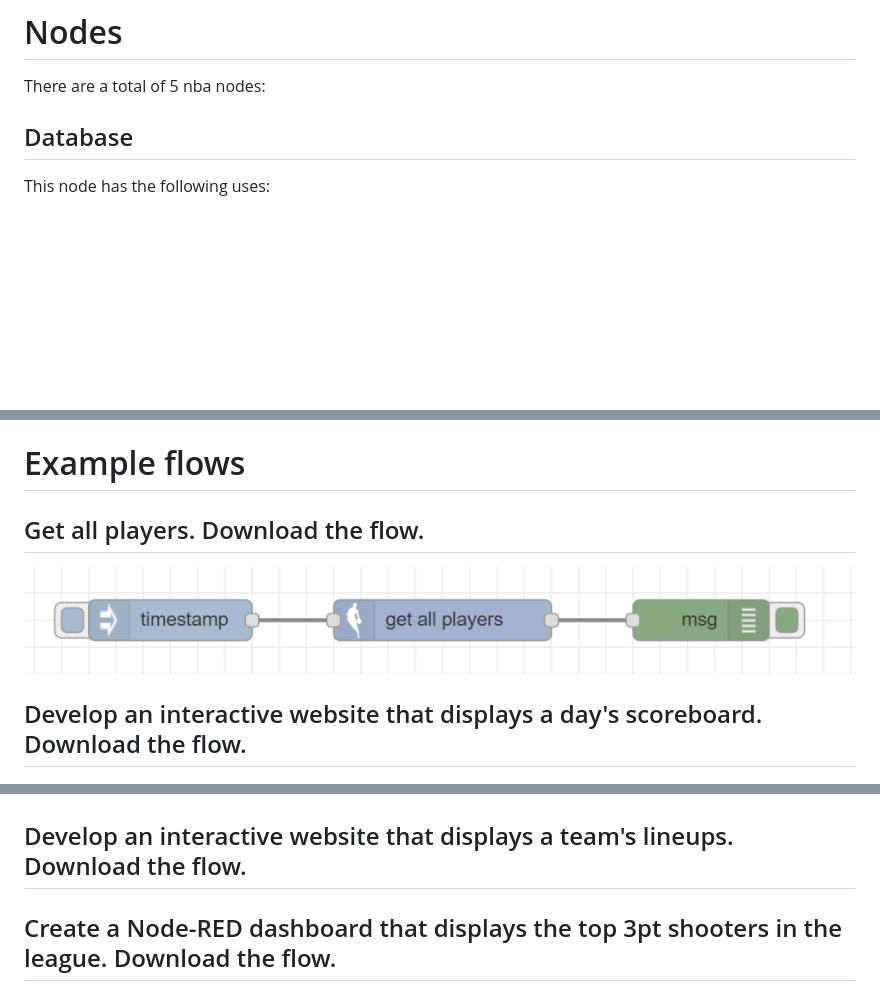
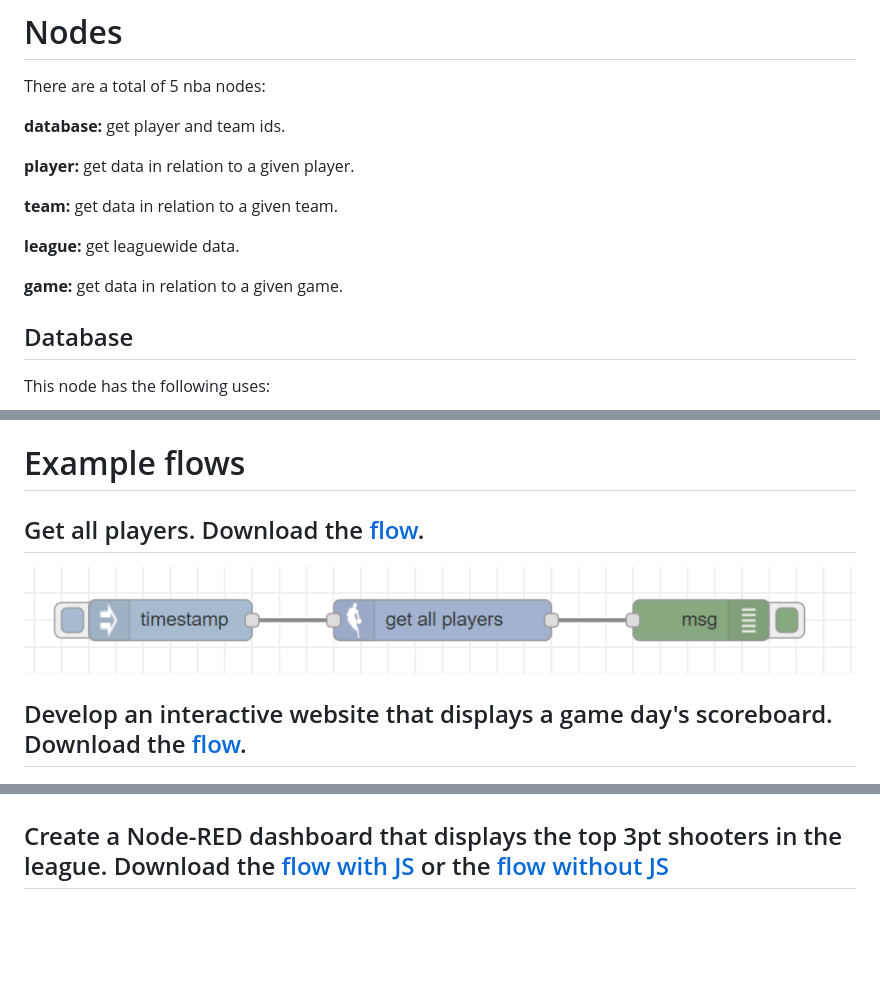
Before and after one commit to jcostello93/node-red-contrib-nba, a Markdown page: README.md, 3 parts joined by grey strips. Drawn GitHub-style; blank space fills up the shorter version.

```diff
--- a/README.md
+++ b/README.md
@@ -24,6 +24,16 @@ This project uses the [nba npm module](https://www.npmjs.com/package/nba) to cal
 # Nodes
 
 There are a total of 5 nba nodes:
+
+**database:** get player and team ids.
+
+**player:** get data in relation to a given player.
+
+**team:** get data in relation to a given team.
+
+**league:** get leaguewide data.
+
+**game:** get data in relation to a given game.
 
 ## Database
 
@@ -167,11 +177,11 @@ To test the game node:
 
 # Example flows
 
-## Get all players. Download the flow.
+## Get all players. Download the [flow](flows/get-all-players.json).
 
 ![get-all-players-flow](screenshots/get-all-players-flow.png?raw=true "get-all-players-flow")
 
-## Develop an interactive website that displays a day's scoreboard. Download the flow.
+## Develop an interactive website that displays a game day's scoreboard. Download the [flow](flows/scoreboard.json).
 
 ![scoreboard-flow](screenshots/scoreboard-flow.png?raw=true "scoreboard-flow")
 
@@ -195,10 +211,7 @@ To test the game node:
 
 ![play-by-play](screenshots/play-by-play.png?raw=true "play-by-play")
 
-
-## Develop an interactive website that displays a team's lineups. Download the flow.
-
-## Create a Node-RED dashboard that displays the top 3pt shooters in the league. Download the flow.
+## Create a Node-RED dashboard that displays the top 3pt shooters in the league. Download the [flow with JS](flows/fg3m-js.json) or the [flow without JS](flows/fg3m-nojs.json)
 
 ![fg3m-dashboard](screenshots/fg3m-dashboard.png?raw=true "fg3m-dashboard")
 
```
Also changed, not shown: other parts of README.md (+16 -4 lines), screenshots/all-sites-flow.png (added), screenshots/lineups-flow.png (added), screenshots/lineups.png (added), 2 other files.
